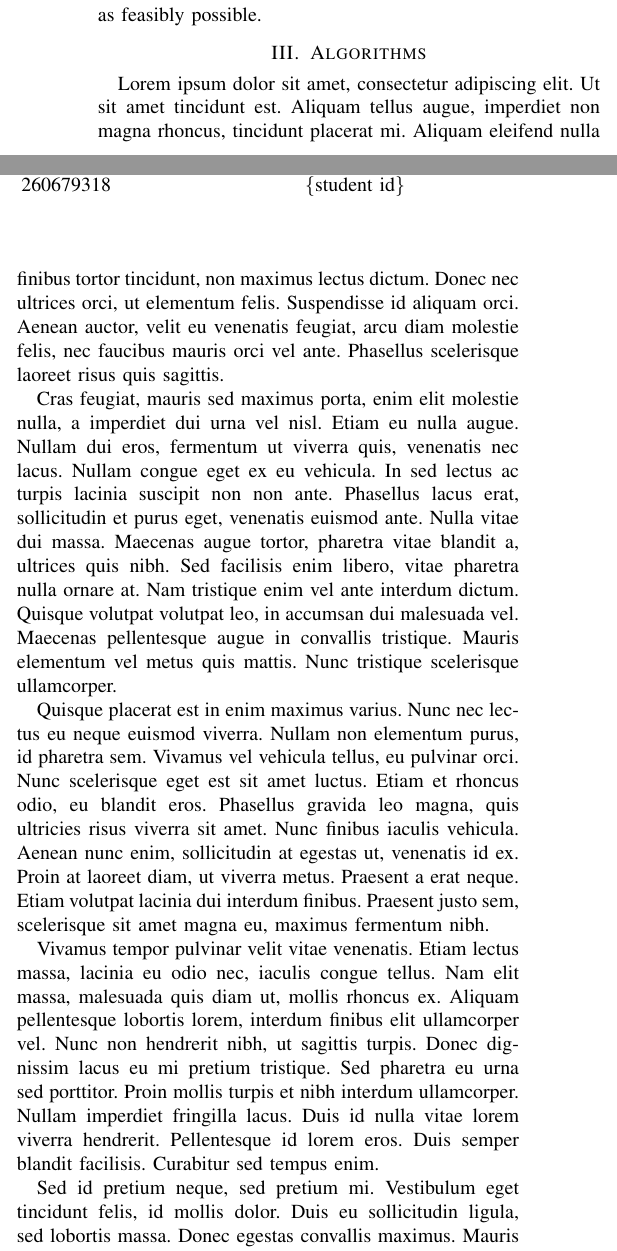
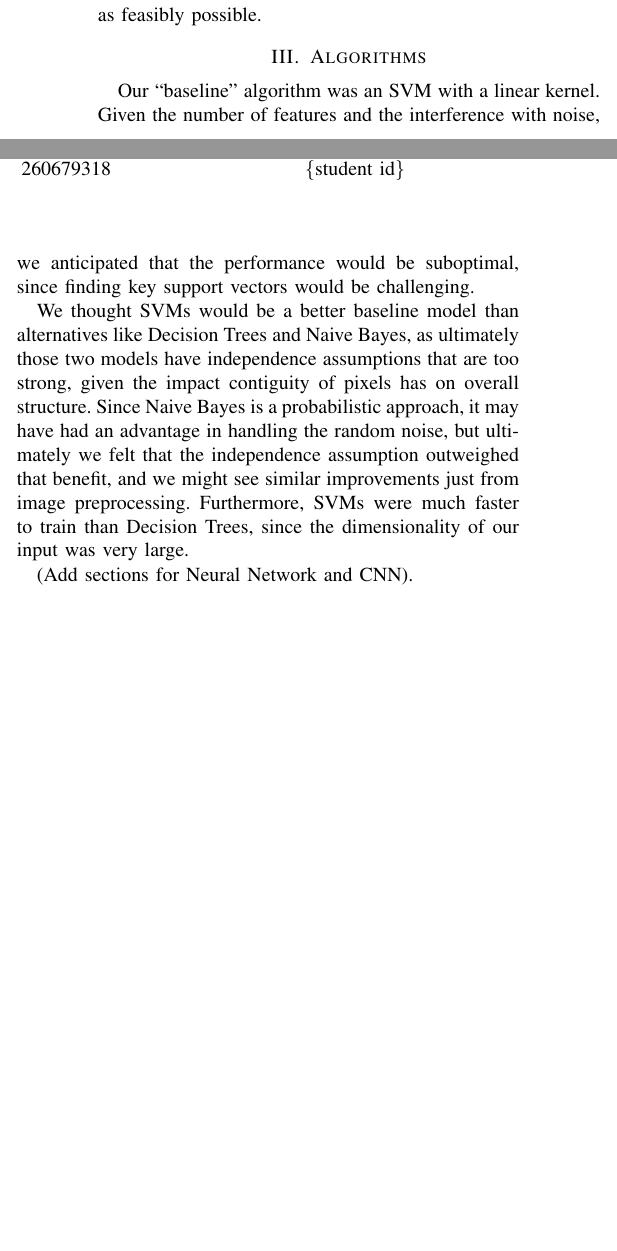
Before and after one commit to danielcimento/kaggle-competition-report, a LaTeX paper (report.tex): two parts of the columns of page 1 of 4 before the commit and two parts of the columns of page 1 of 3 after it, joined at a grey line, cut so that both start at the same text, the shorter picture padded with empty space. Compiled offline with pdfLaTeX; a missing font is replaced by an installed copy or a similar font; a LaTeX package or settings file that is missing is left out.

Commit message:
Add initial writeup for algorithms and methodology (needs to be expande and revised)

```diff
--- a/report.tex
+++ b/report.tex
@@ -53,19 +53,12 @@ This unfortunately did not perfectly crop the images in question, and it took a
 
 \section{Algorithms}
 
-%%
-%% FILLER TEXT
-%% Remove and fill in the section's content
-%%
-Lorem ipsum dolor sit amet, consectetur adipiscing elit. Ut sit amet tincidunt est. Aliquam tellus augue, imperdiet non magna rhoncus, tincidunt placerat mi. Aliquam eleifend nulla finibus tortor tincidunt, non maximus lectus dictum. Donec nec ultrices orci, ut elementum felis. Suspendisse id aliquam orci. Aenean auctor, velit eu venenatis feugiat, arcu diam molestie felis, nec faucibus mauris orci vel ante. Phasellus scelerisque laoreet risus quis sagittis.
+Our ``baseline'' algorithm was an SVM with a linear kernel. Given the number of features and the interference with noise, we anticipated that the performance would be suboptimal, since finding key support vectors would be challenging.
 
-Cras feugiat, mauris sed maximus porta, enim elit molestie nulla, a imperdiet dui urna vel nisl. Etiam eu nulla augue. Nullam dui eros, fermentum ut viverra quis, venenatis nec lacus. Nullam congue eget ex eu vehicula. In sed lectus ac turpis lacinia suscipit non non ante. Phasellus lacus erat, sollicitudin et purus eget, venenatis euismod ante. Nulla vitae dui massa. Maecenas augue tortor, pharetra vitae blandit a, ultrices quis nibh. Sed facilisis enim libero, vitae pharetra nulla ornare at. Nam tristique enim vel ante interdum dictum. Quisque volutpat volutpat leo, in accumsan dui malesuada vel. Maecenas pellentesque augue in convallis tristique. Mauris elementum vel metus quis mattis. Nunc tristique scelerisque ullamcorper.
+We thought SVMs would be a better baseline model than alternatives like Decision Trees and Naive Bayes, as ultimately those two models have independence assumptions that are too strong, given the impact contiguity of pixels has on overall structure. Since Naive Bayes is a probabilistic approach, it may have had an advantage in handling the random noise, but ultimately we felt that the independence assumption outweighed that benefit, and we might see similar improvements just from image preprocessing. Furthermore, SVMs were much faster to train than Decision Trees, since the dimensionality of our input was very large.
 
-Quisque placerat est in enim maximus varius. Nunc nec lectus eu neque euismod viverra. Nullam non elementum purus, id pharetra sem. Vivamus vel vehicula tellus, eu pulvinar orci. Nunc scelerisque eget est sit amet luctus. Etiam et rhoncus odio, eu blandit eros. Phasellus gravida leo magna, quis ultricies risus viverra sit amet. Nunc finibus iaculis vehicula. Aenean nunc enim, sollicitudin at egestas ut, venenatis id ex. Proin at laoreet diam, ut viverra metus. Praesent a erat neque. Etiam volutpat lacinia dui interdum finibus. Praesent justo sem, scelerisque sit amet magna eu, maximus fermentum nibh.
-
-Vivamus tempor pulvinar velit vitae venenatis. Etiam lectus massa, lacinia eu odio nec, iaculis congue tellus. Nam elit massa, malesuada quis diam ut, mollis rhoncus ex. Aliquam pellentesque lobortis lorem, interdum finibus elit ullamcorper vel. Nunc non hendrerit nibh, ut sagittis turpis. Donec dignissim lacus eu mi pretium tristique. Sed pharetra eu urna sed porttitor. Proin mollis turpis et nibh interdum ullamcorper. Nullam imperdiet fringilla lacus. Duis id nulla vitae lorem viverra hendrerit. Pellentesque id lorem eros. Duis semper blandit facilisis. Curabitur sed tempus enim.
-
-Sed id pretium neque, sed pretium mi. Vestibulum eget tincidunt felis, id mollis dolor. Duis eu sollicitudin ligula, sed lobortis massa. Donec egestas convallis maximus. Mauris auctor egestas tellus nec vestibulum. Orci varius natoque penatibus et magnis dis parturient montes, nascetur ridiculus mus. In aliquet blandit elit a tempus. Donec urna augue, cursus quis leo a, porta blandit ligula. Quisque aliquet pellentesque nisl nec viverra. Maecenas dictum et lectus sed hendrerit. Nunc dapibus, nisl eu mattis hendrerit, eros lorem consectetur quam, ac accumsan erat risus vel metus. Quisque ipsum dui, bibendum sit amet suscipit non, pellentesque ac odio. Phasellus posuere, dui ut efficitur mattis, arcu arcu elementum ante, vel tristique mi mi sed nisl. Ut ut erat augue. Aliquam volutpat mollis vestibulum.
+%% TODO!!!
+(Add sections for Neural Network and CNN).
 
 \section{Methodology}
 
```
Also changed, not shown: report.tex (14 more changed lines).
